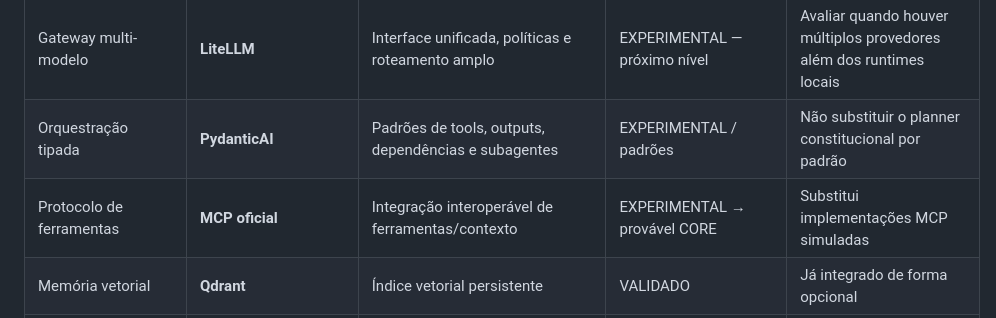
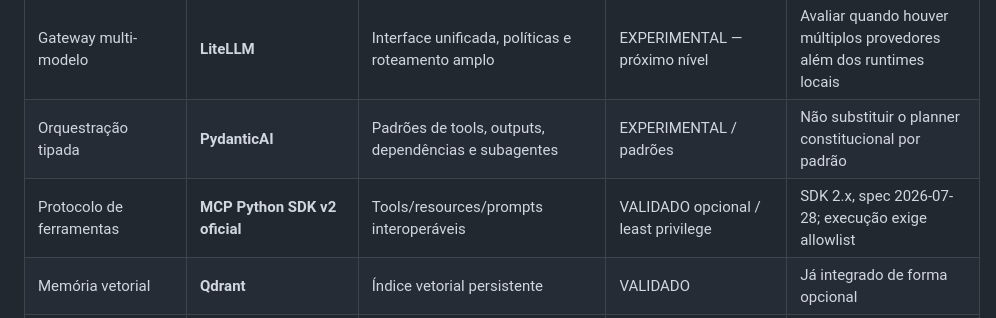
Before and after one commit to eron233/jarvis_core, a Markdown page: docs/referencia/JARVIS_ESTADO_DA_ARTE_E_CONSTITUICAO_TECNOLOGICA_PTBR.md, the part around the change. GitHub-like rendering.

Commit message:
docs(mcp): update technology constitution after point 7

```diff
--- a/docs/referencia/JARVIS_ESTADO_DA_ARTE_E_CONSTITUICAO_TECNOLOGICA_PTBR.md
+++ b/docs/referencia/JARVIS_ESTADO_DA_ARTE_E_CONSTITUICAO_TECNOLOGICA_PTBR.md
@@ -52,7 +52,7 @@ Nenhum item B/C é tratado como inferior por definição; ele simplesmente exige
 | Gerência local de modelos | **Ollama** | Instalação/serviço/API e modelos locais | ADAPTER VALIDADO / modelo pendente | Fallback/gerenciamento; core não depende dele |
 | Gateway multi-modelo | **LiteLLM** | Interface unificada, políticas e roteamento amplo | EXPERIMENTAL — próximo nível | Avaliar quando houver múltiplos provedores além dos runtimes locais |
 | Orquestração tipada | **PydanticAI** | Padrões de tools, outputs, dependências e subagentes | EXPERIMENTAL / padrões | Não substituir o planner constitucional por padrão |
-| Protocolo de ferramentas | **MCP oficial** | Integração interoperável de ferramentas/contexto | EXPERIMENTAL → provável CORE | Substitui implementações MCP simuladas |
+| Protocolo de ferramentas | **MCP Python SDK v2 oficial** | Tools/resources/prompts interoperáveis | VALIDADO opcional / least privilege | SDK 2.x, spec 2026-07-28; execução exige allowlist |
 | Memória vetorial | **Qdrant** | Índice vetorial persistente | VALIDADO | Já integrado de forma opcional |
 | Embedding | **Qwen3-Embedding 0.6B** | Representação semântica multilíngue | VALIDADO/condicional | Já integrado; validar consumo no hardware |
 | Reranking | **Qwen3-Reranker 0.6B** | Reordenação semântica | VALIDADO/condicional | Já integrado; validar consumo no hardware |
```
